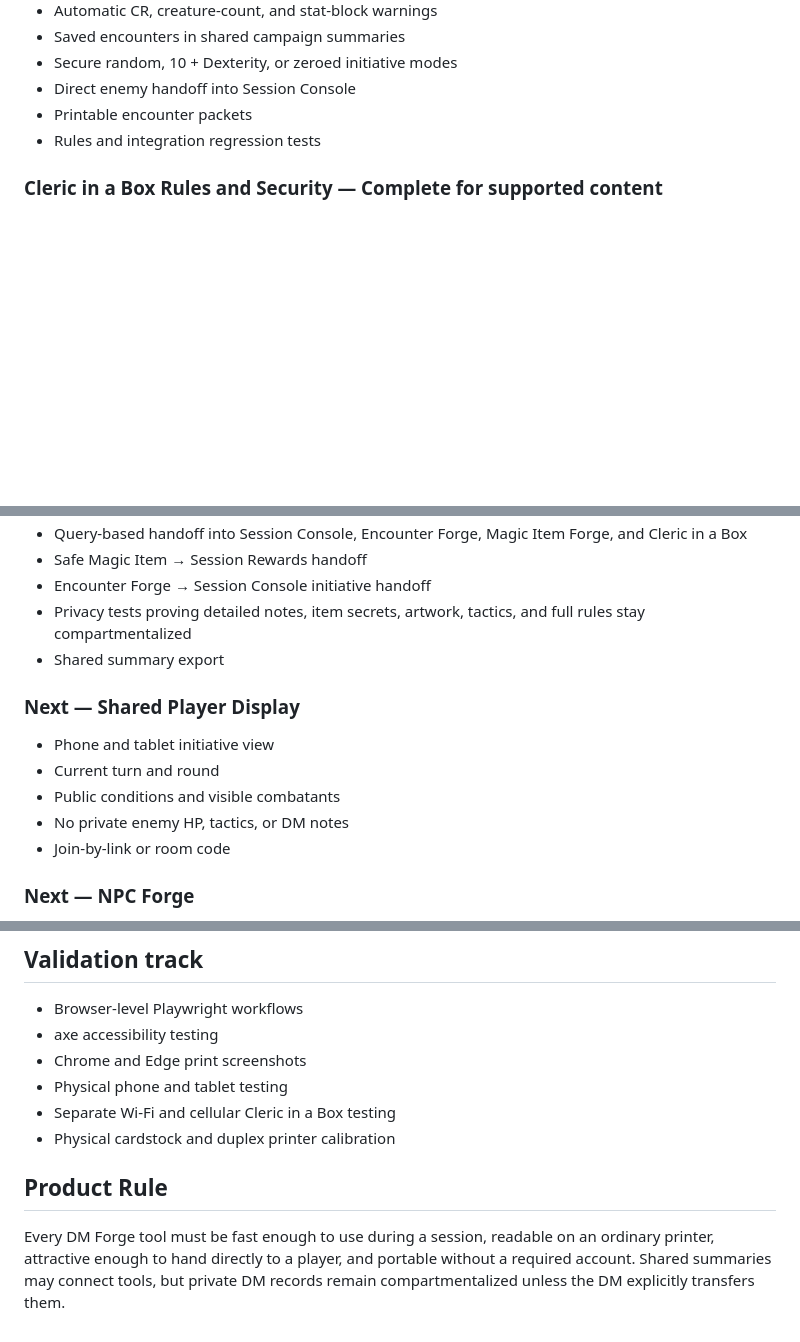
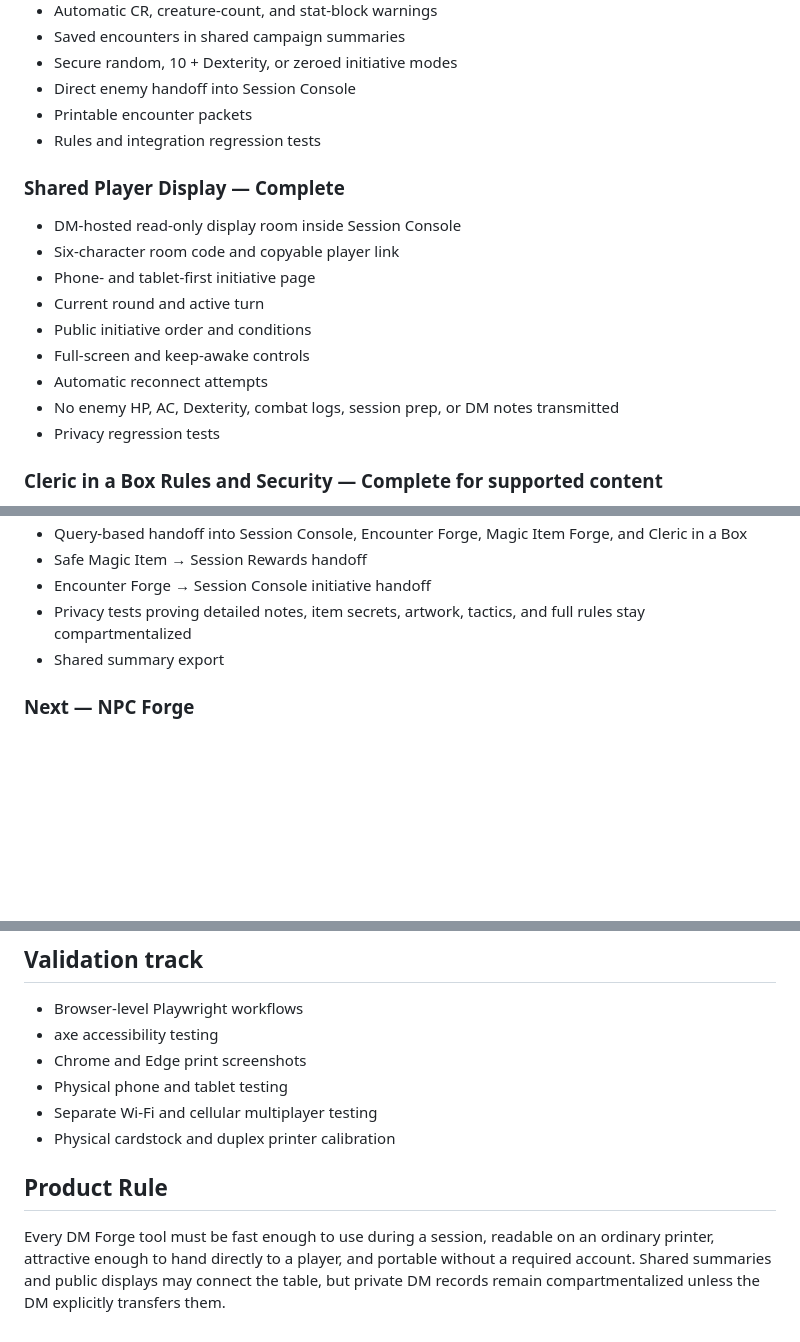
Before and after one commit to cbw29512/monstercardforge, a Markdown page: ROADMAP.md, 3 parts joined by grey strips. GitHub-like rendering; blank space fills up the shorter version.

Commit message:
Mark Player Display complete in roadmap

```diff
--- a/ROADMAP.md
+++ b/ROADMAP.md
@@ -59,6 +59,18 @@
 - Printable encounter packets
 - Rules and integration regression tests
 
+### Shared Player Display — Complete
+
+- DM-hosted read-only display room inside Session Console
+- Six-character room code and copyable player link
+- Phone- and tablet-first initiative page
+- Current round and active turn
+- Public initiative order and conditions
+- Full-screen and keep-awake controls
+- Automatic reconnect attempts
+- No enemy HP, AC, Dexterity, combat logs, session prep, or DM notes transmitted
+- Privacy regression tests
+
 ### Cleric in a Box Rules and Security — Complete for supported content
 
 - Host-origin authorization for reset, undo, and settings
@@ -82,14 +94,6 @@
 - Encounter Forge → Session Console initiative handoff
 - Privacy tests proving detailed notes, item secrets, artwork, tactics, and full rules stay compartmentalized
 - Shared summary export
-
-### Next — Shared Player Display
-
-- Phone and tablet initiative view
-- Current turn and round
-- Public conditions and visible combatants
-- No private enemy HP, tactics, or DM notes
-- Join-by-link or room code
 
 ### Next — NPC Forge
 
@@ -120,9 +124,9 @@
 - axe accessibility testing
 - Chrome and Edge print screenshots
 - Physical phone and tablet testing
-- Separate Wi-Fi and cellular Cleric in a Box testing
+- Separate Wi-Fi and cellular multiplayer testing
 - Physical cardstock and duplex printer calibration
 
 ## Product Rule
 
-Every DM Forge tool must be fast enough to use during a session, readable on an ordinary printer, attractive enough to hand directly to a player, and portable without a required account. Shared summaries may connect tools, but private DM records remain compartmentalized unless the DM explicitly transfers them.
+Every DM Forge tool must be fast enough to use during a session, readable on an ordinary printer, attractive enough to hand directly to a player, and portable without a required account. Shared summaries and public displays may connect the table, but private DM records remain compartmentalized unless the DM explicitly transfers them.
```
Also changed, not shown: other parts of ROADMAP.md (+1 -1 lines).
